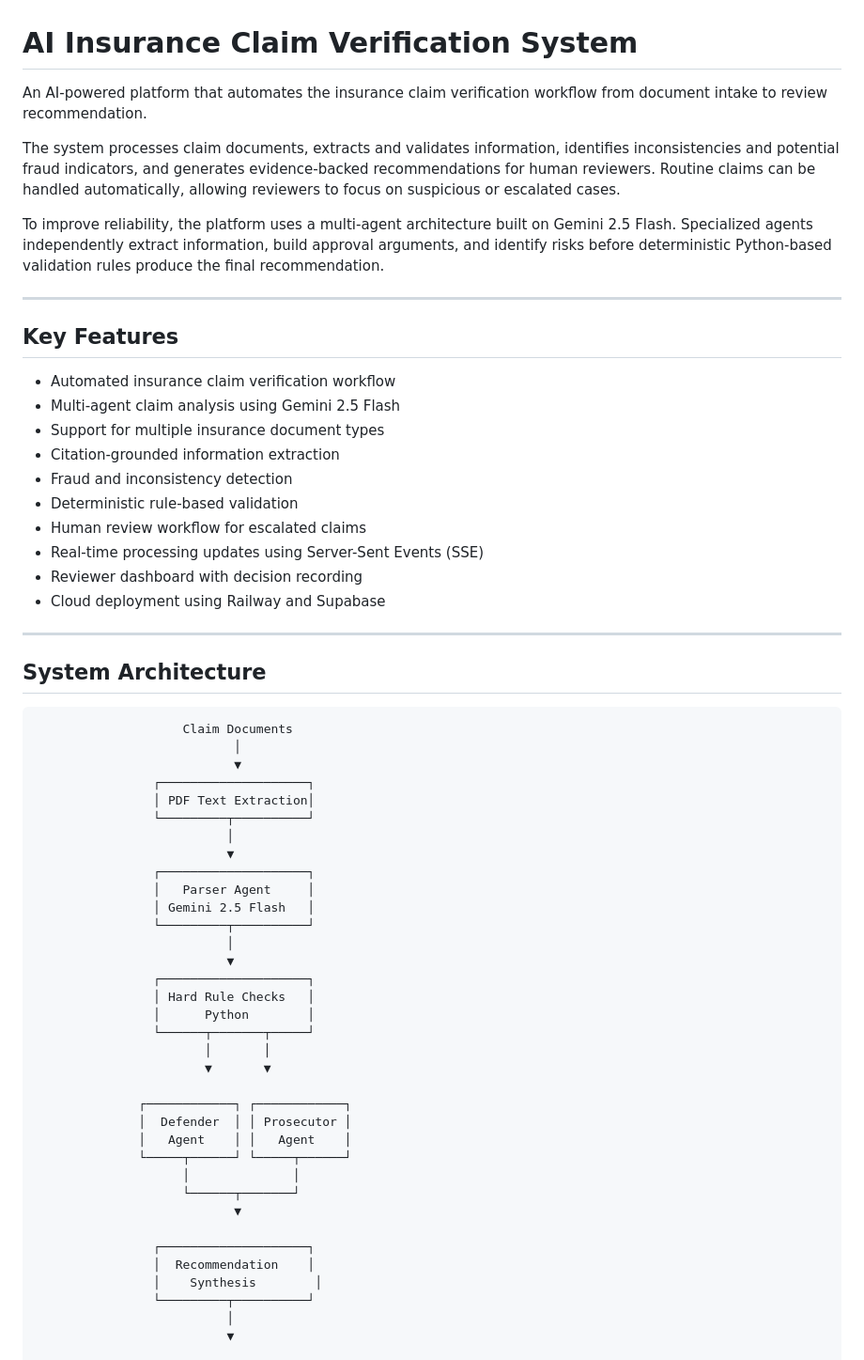
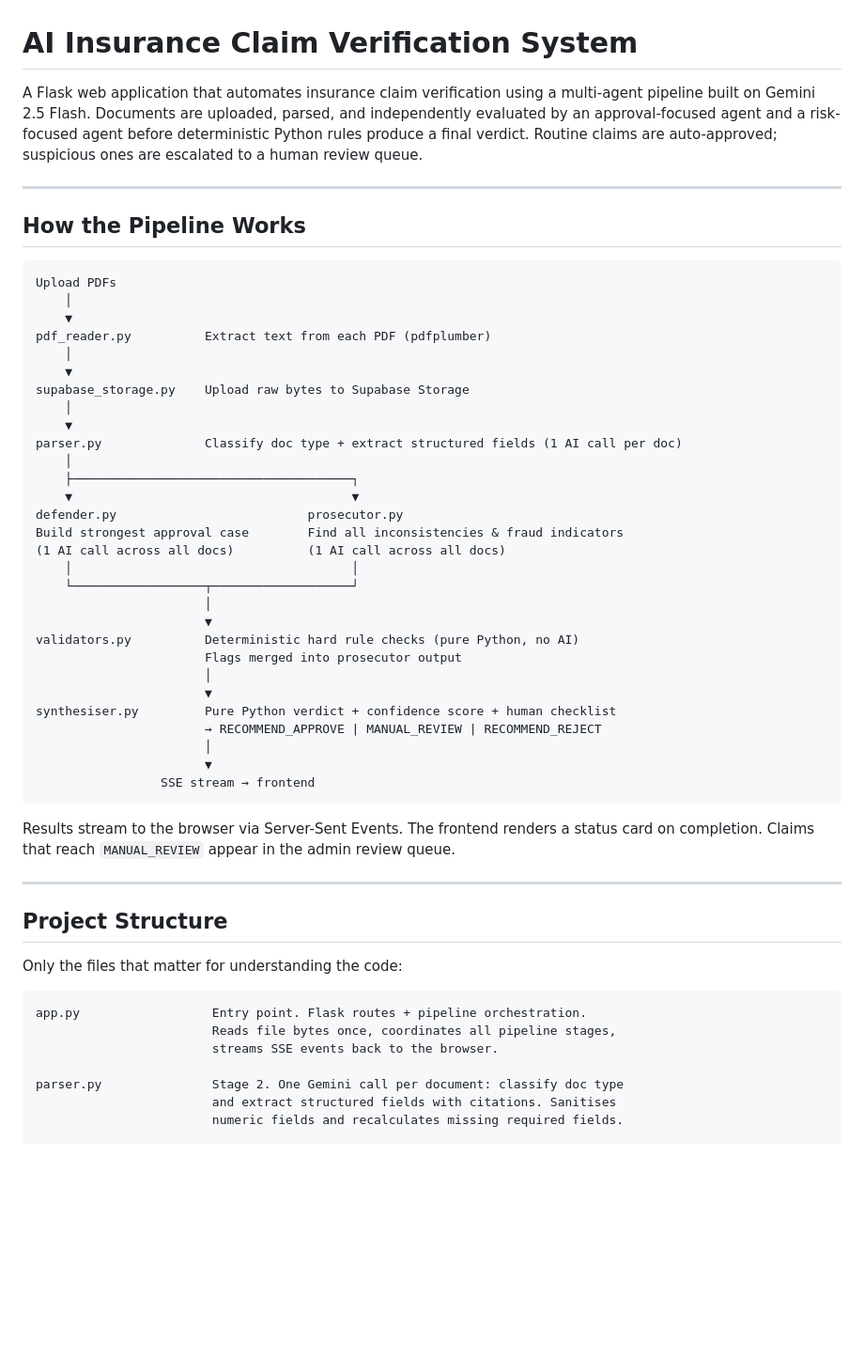
Before and after one commit to Moazam-Saif/Claim-Verification-Automation, a Markdown page: README.md, the part around one of its changes. Shown at 94% size. GitHub-like rendering; blank space fills up the shorter version.

````diff
--- a/README.md
+++ b/README.md
@@ -1,64 +1,57 @@
 # AI Insurance Claim Verification System
 
-An AI-powered platform that automates the insurance claim verification workflow from document intake to review recommendation.
-
-The system processes claim documents, extracts and validates information, identifies inconsistencies and potential fraud indicators, and generates evidence-backed recommendations for human reviewers. Routine claims can be handled automatically, allowing reviewers to focus on suspicious or escalated cases.
-
-To improve reliability, the platform uses a multi-agent architecture built on Gemini 2.5 Flash. Specialized agents independently extract information, build approval arguments, and identify risks before deterministic Python-based validation rules produce the final recommendation.
+A Flask web application that automates insurance claim verification using a multi-agent pipeline built on Gemini 2.5 Flash. Documents are uploaded, parsed, and independently evaluated by an approval-focused agent and a risk-focused agent before deterministic Python rules produce a final verdict. Routine claims are auto-approved; suspicious ones are escalated to a human review queue.
 
 ---
 
-## Key Features
+## How the Pipeline Works
 
-* Automated insurance claim verification workflow
-* Multi-agent claim analysis using Gemini 2.5 Flash
-* Support for multiple insurance document types
-* Citation-grounded information extraction
-* Fraud and inconsistency detection
-* Deterministic rule-based validation
-* Human review workflow for escalated claims
-* Real-time processing updates using Server-Sent Events (SSE)
-* Reviewer dashboard with decision recording
-* Cloud deployment using Railway and Supabase
+```
+Upload PDFs
+    │
+    ▼
+pdf_reader.py          Extract text from each PDF (pdfplumber)
+    │
+    ▼
+supabase_storage.py    Upload raw bytes to Supabase Storage
+    │
+    ▼
+parser.py              Classify doc type + extract structured fields (1 AI call per doc)
+    │
+    ├──────────────────────────────────────┐
+    ▼                                      ▼
+defender.py                          prosecutor.py
+Build strongest approval case        Find all inconsistencies & fraud indicators
+(1 AI call across all docs)          (1 AI call across all docs)
+    │                                      │
+    └──────────────────┬───────────────────┘
+                       │
+                       ▼
+validators.py          Deterministic hard rule checks (pure Python, no AI)
+                       Flags merged into prosecutor output
+                       │
+                       ▼
+synthesiser.py         Pure Python verdict + confidence score + human checklist
+                       → RECOMMEND_APPROVE | MANUAL_REVIEW | RECOMMEND_REJECT
+                       │
+                       ▼
+                 SSE stream → frontend
+```
+
+Results stream to the browser via Server-Sent Events. The frontend renders a status card on completion. Claims that reach `MANUAL_REVIEW` appear in the admin review queue.
 
 ---
 
-## System Architecture
+## Project Structure
 
-```text
-                    Claim Documents
-                           │
-                           ▼
-                ┌────────────────────┐
-                │ PDF Text Extraction│
-                └─────────┬──────────┘
-                          │
-                          ▼
-                ┌────────────────────┐
-                │   Parser Agent     │
-                │ Gemini 2.5 Flash   │
-                └─────────┬──────────┘
-                          │
-                          ▼
-                ┌────────────────────┐
-                │ Hard Rule Checks   │
-                │      Python        │
-                └──────┬───────┬─────┘
-                       │       │
-                       ▼       ▼
+Only the files that matter for understanding the code:
 
-              ┌────────────┐ ┌────────────┐
-              │  Defender  │ │ Prosecutor │
-              │   Agent    │ │   Agent    │
-              └─────┬──────┘ └─────┬──────┘
-                    │              │
-                    └──────┬───────┘
-                           ▼
+```
+app.py                  Entry point. Flask routes + pipeline orchestration.
+                        Reads file bytes once, coordinates all pipeline stages,
+                        streams SSE events back to the browser.
 
-                ┌────────────────────┐
-                │  Recommendation    │
-                │    Synthesis        │
-                └─────────┬──────────┘
-                          │
-                          ▼
+parser.py               Stage 2. One Gemini call per document: classify doc type
+                        and extract structured fields with citations. Sanitises
+                        numeric fields and recalculates missing required fields.
 
````
Also changed, not shown: other parts of README.md (+172 -164 lines).
